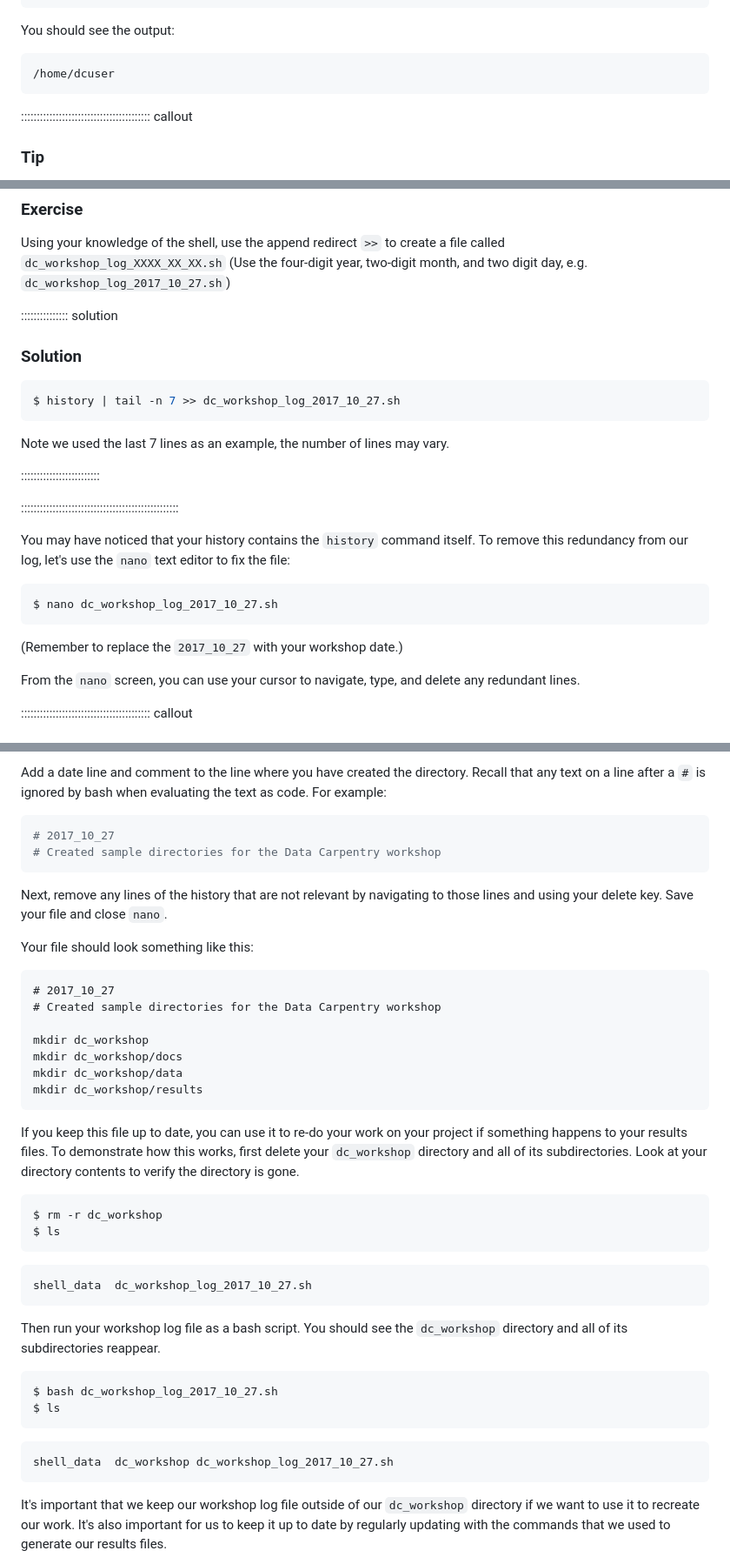
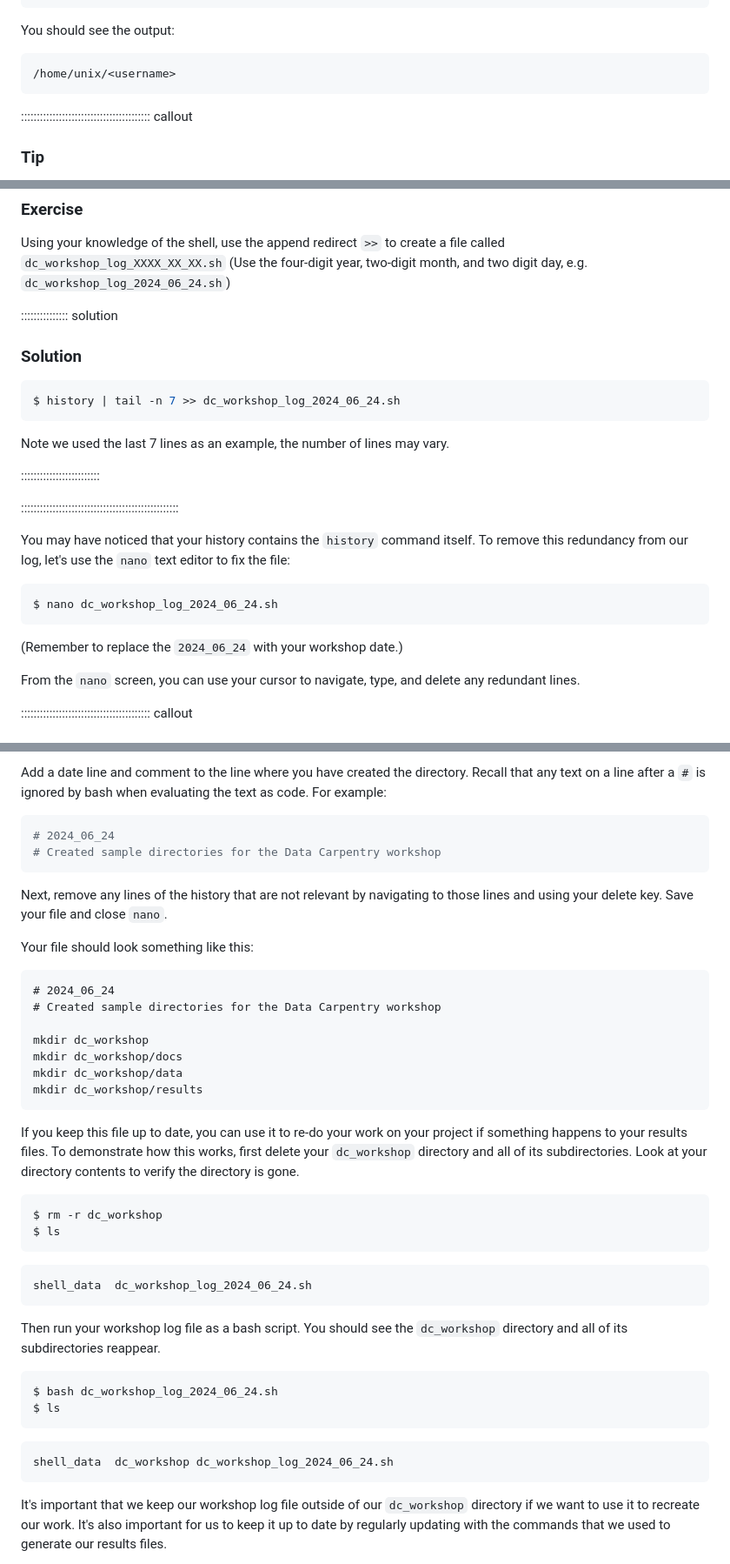
Before and after one commit to jlchang/2024-06-21-unix-shell-lesson, a Markdown page: episodes/06-organization.md, 3 parts joined by grey strips. Shown at 87% size. Drawn GitHub-style.

Commit message:
Broadify Ep6 content

````diff
--- a/episodes/06-organization.md
+++ b/episodes/06-organization.md
@@ -68,7 +68,7 @@ $ pwd
 You should see the output:
 
 ```output
-/home/dcuser
+/home/unix/<username>
 ```
 
 :::::::::::::::::::::::::::::::::::::::::  callout
@@ -186,14 +186,14 @@ $ history | tail -n 7
 
 Using your knowledge of the shell, use the append redirect `>>` to create a file called
 `dc_workshop_log_XXXX_XX_XX.sh` (Use the four-digit year, two-digit month, and two digit day, e.g.
-`dc_workshop_log_2017_10_27.sh`)
+`dc_workshop_log_2024_06_24.sh`)
 
 :::::::::::::::  solution
 
 ### Solution
 
 ```bash
-$ history | tail -n 7 >> dc_workshop_log_2017_10_27.sh
+$ history | tail -n 7 >> dc_workshop_log_2024_06_24.sh
 ```
 
 Note we used the last 7 lines as an example, the number of lines may vary.
@@ -206,10 +206,10 @@ You may have noticed that your history contains the `history` command itself. To
 from our log, let's use the `nano` text editor to fix the file:
 
 ```bash
-$ nano dc_workshop_log_2017_10_27.sh
+$ nano dc_workshop_log_2024_06_24.sh
 ```
 
-(Remember to replace the `2017_10_27` with your workshop date.)
+(Remember to replace the `2024_06_24` with your workshop date.)
 
 From the `nano` screen, you can use your cursor to navigate, type, and delete any redundant lines.
 
@@ -236,7 +236,7 @@ Add a date line and comment to the line where you have created the directory. Re
 text on a line after a `#` is ignored by bash when evaluating the text as code. For example:
 
 ```bash
-# 2017_10_27
+# 2024_06_24
 # Created sample directories for the Data Carpentry workshop
 ```
 
@@ -246,7 +246,7 @@ delete key. Save your file and close `nano`.
 Your file should look something like this:
 
 ```output
-# 2017_10_27
+# 2024_06_24
 # Created sample directories for the Data Carpentry workshop
 
 mkdir dc_workshop
@@ -265,19 +265,19 @@ $ ls
 ```
 
 ```output
-shell_data	dc_workshop_log_2017_10_27.sh
+shell_data	dc_workshop_log_2024_06_24.sh
 ```
 
 Then run your workshop log file as a bash script. You should see the `dc_workshop`
 directory and all of its subdirectories reappear.
 
 ```bash
-$ bash dc_workshop_log_2017_10_27.sh
+$ bash dc_workshop_log_2024_06_24.sh
 $ ls
 ```
 
 ```output
-shell_data	dc_workshop dc_workshop_log_2017_10_27.sh
+shell_data	dc_workshop dc_workshop_log_2024_06_24.sh
 ```
 
 It's important that we keep our workshop log file outside of our `dc_workshop` directory
````
Also changed, not shown: other parts of episodes/06-organization.md (+1 -1 lines).
